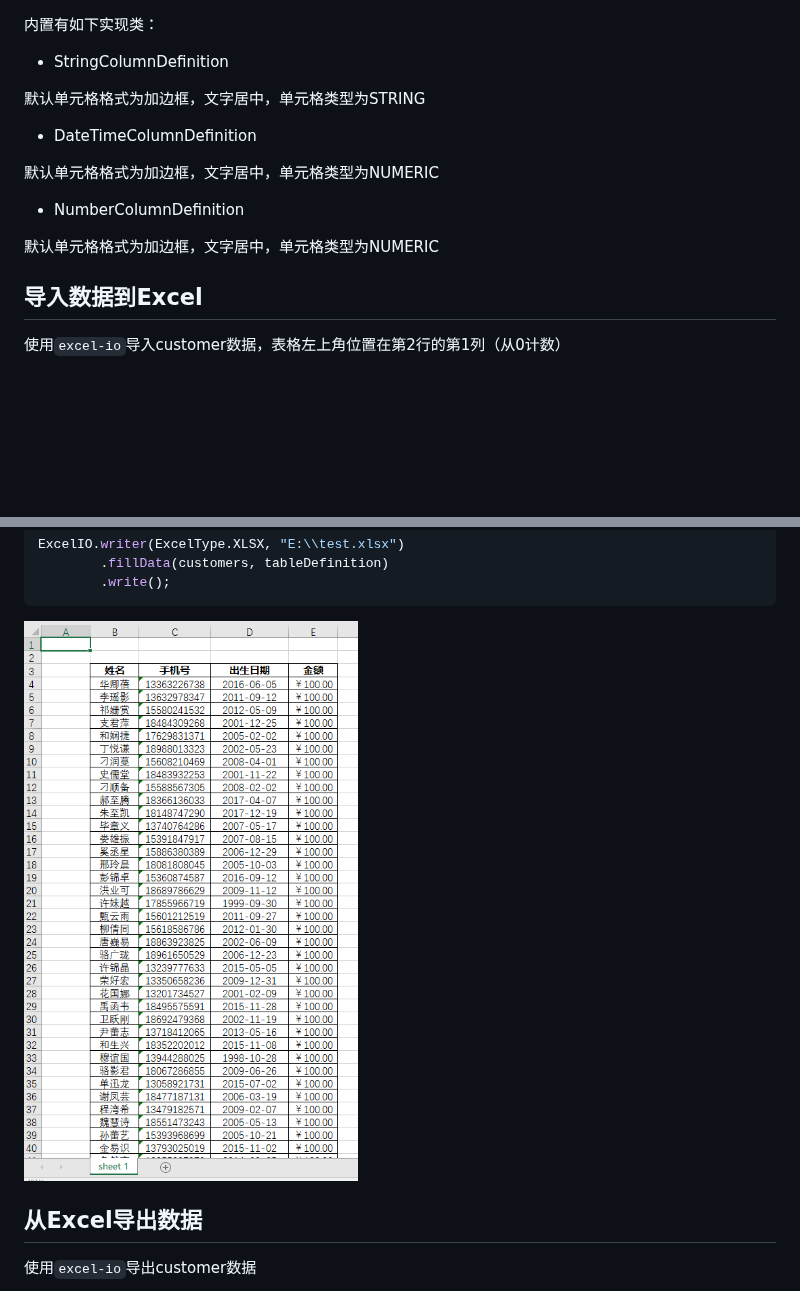
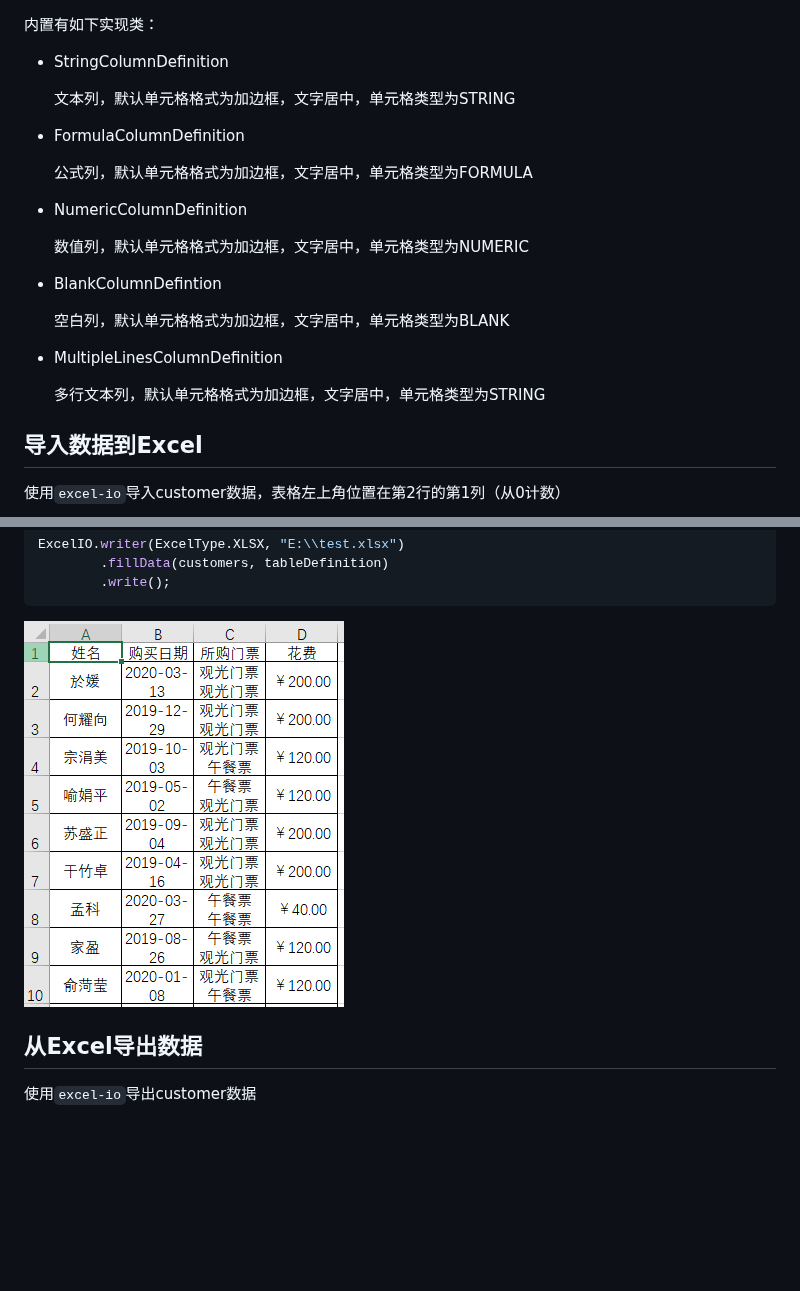
Before and after one commit to developframework/excel-io, a Markdown page: README.md, 2 parts joined by grey strips. GitHub-like rendering; pictures changed too: doc-images/image1.png; blank space fills up the shorter version.

```diff
--- a/README.md
+++ b/README.md
@@ -81,15 +81,23 @@ List<Customer> customers = ExcelIO
 
 + StringColumnDefinition
 
-默认单元格格式为加边框，文字居中，单元格类型为STRING
+  文本列，默认单元格格式为加边框，文字居中，单元格类型为STRING
 
-+ DateTimeColumnDefinition
++ FormulaColumnDefinition
 
-默认单元格格式为加边框，文字居中，单元格类型为NUMERIC
+  公式列，默认单元格格式为加边框，文字居中，单元格类型为FORMULA
 
-- NumberColumnDefinition
++ NumericColumnDefinition
 
-默认单元格格式为加边框，文字居中，单元格类型为NUMERIC
+  数值列，默认单元格格式为加边框，文字居中，单元格类型为NUMERIC
+
++ BlankColumnDefintion
+
+  空白列，默认单元格格式为加边框，文字居中，单元格类型为BLANK
+
++ MultipleLinesColumnDefinition
+
+  多行文本列，默认单元格格式为加边框，文字居中，单元格类型为STRING
 
 ## 导入数据到Excel
 
```
Also changed, not shown: 2 other files.
